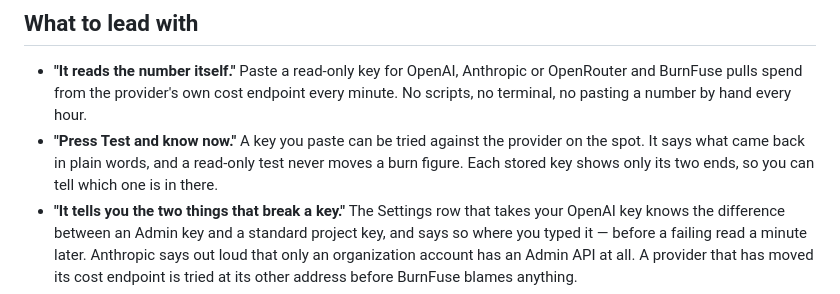
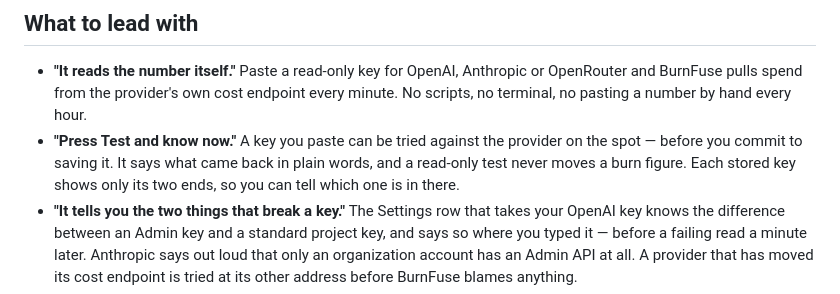
Before and after one commit to Ravinder82/burnfuse, a Markdown page: MARKETING.md, the part around the change. Rendered like a GitHub page.

```diff
--- a/MARKETING.md
+++ b/MARKETING.md
@@ -52,8 +52,9 @@ from the product. Run `./scripts/screenshots.sh` to regenerate the whole set.
   OpenRouter and BurnFuse pulls spend from the provider's own cost endpoint every minute.
   No scripts, no terminal, no pasting a number by hand every hour.
 - **"Press Test and know now."** A key you paste can be tried against the provider on the
-  spot. It says what came back in plain words, and a read-only test never moves a burn
-  figure. Each stored key shows only its two ends, so you can tell which one is in there.
+  spot — before you commit to saving it. It says what came back in plain words, and a
+  read-only test never moves a burn figure. Each stored key shows only its two ends, so
+  you can tell which one is in there.
 - **"It tells you the two things that break a key."** The Settings row that takes your
   OpenAI key knows the difference between an Admin key and a standard project key, and
   says so where you typed it — before a failing read a minute later. Anthropic says out
```
Also changed, not shown: README.md (+11 -4 lines), assets/window-settings-dark.png, assets/window-settings-light.png, 14 other files.
